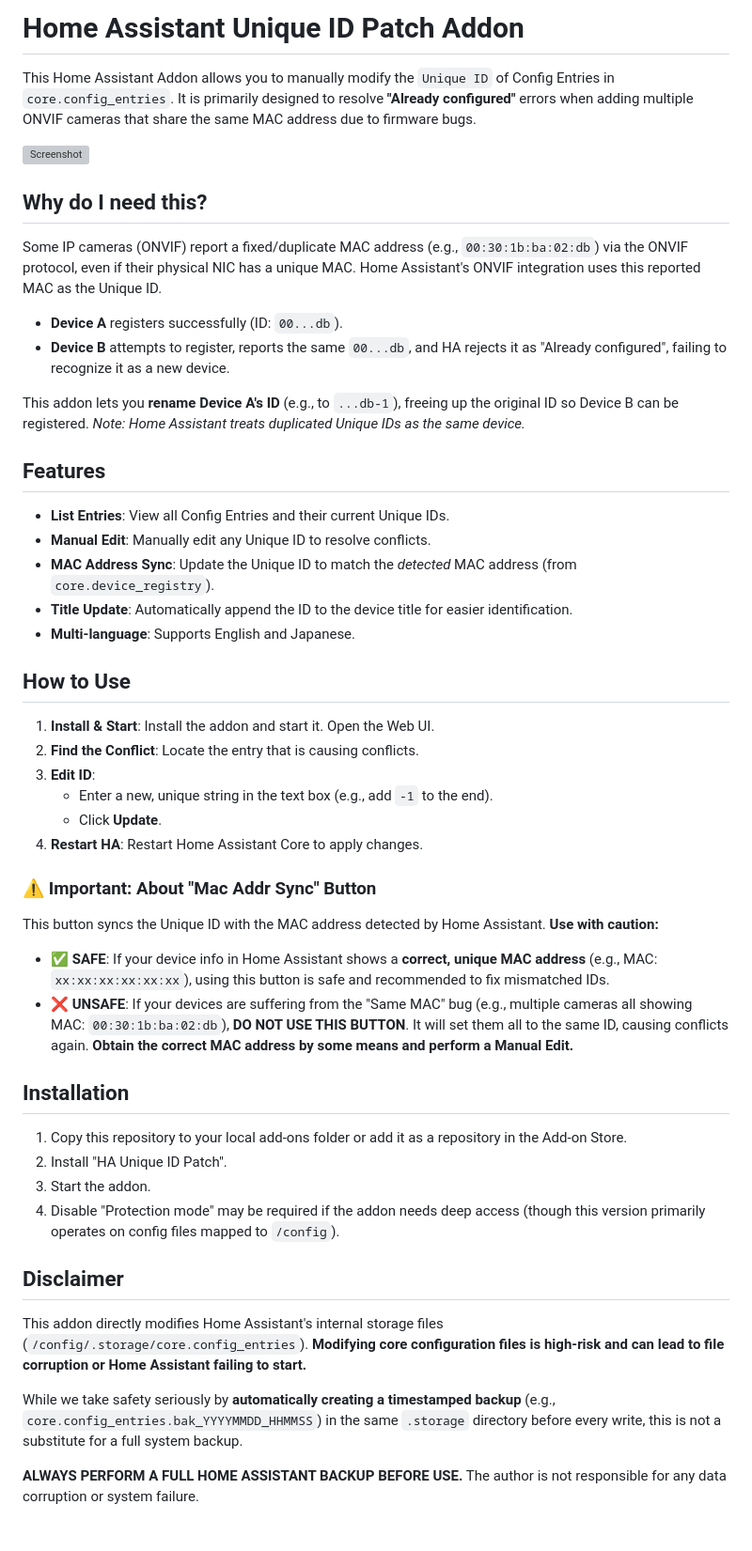
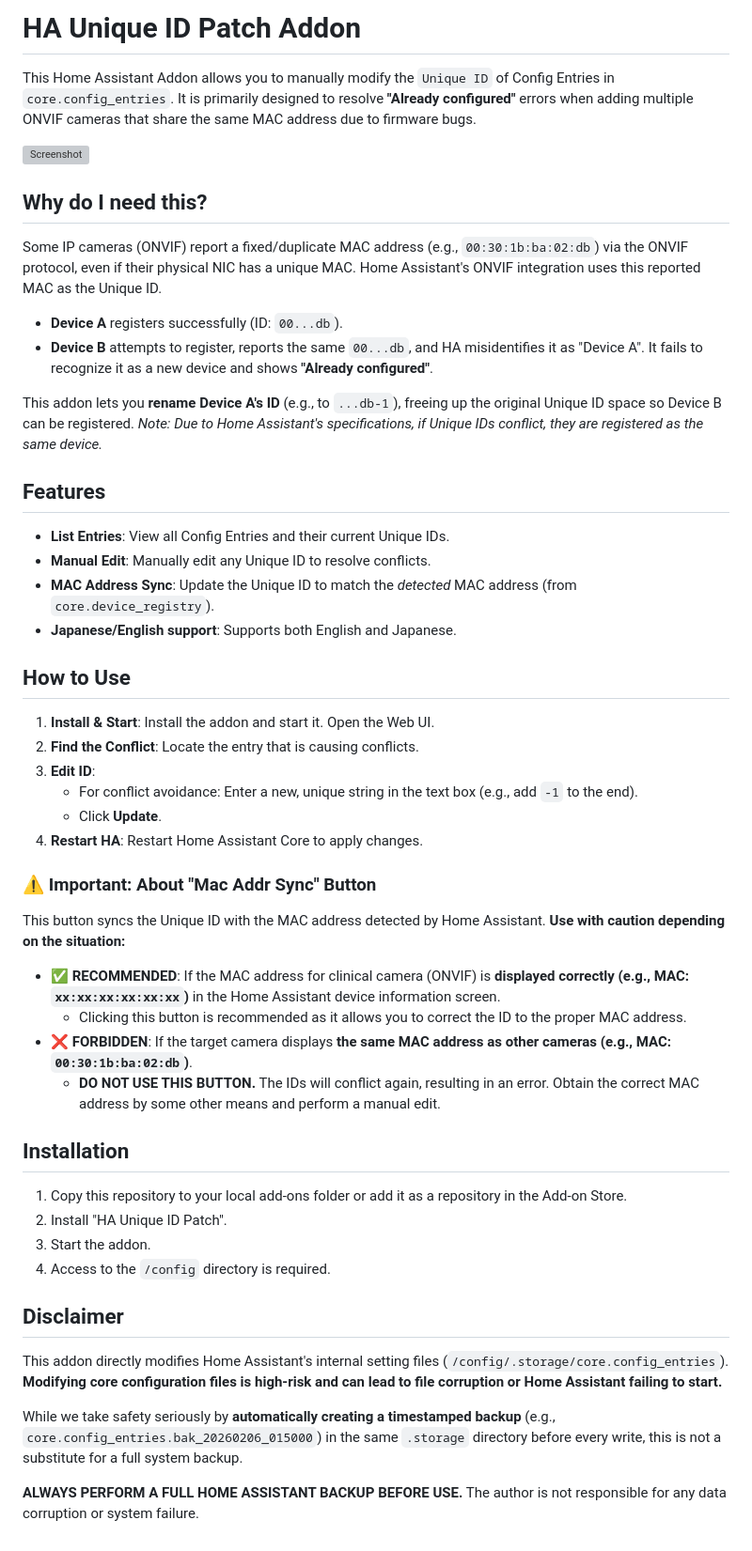
Before and after one commit to 666mk3/ha-unique-id-patch, a Markdown page: README.md, the part around the change. Shown at 94% size. GitHub-like rendering; grey boxes are pictures that could not be loaded.

Commit message:
Synchronize README updates and refine wording

```diff
--- a/README.md
+++ b/README.md
@@ -1,4 +1,4 @@
-# Home Assistant Unique ID Patch Addon
+# HA Unique ID Patch Addon
 
 This Home Assistant Addon allows you to manually modify the `Unique ID` of Config Entries in `core.config_entries`.
 It is primarily designed to resolve **"Already configured"** errors when adding multiple ONVIF cameras that share the same MAC address due to firmware bugs.
@@ -10,49 +10,50 @@ It is primarily designed to resolve **"Already configured"** errors when adding
 Some IP cameras (ONVIF) report a fixed/duplicate MAC address (e.g., `00:30:1b:ba:02:db`) via the ONVIF protocol, even if their physical NIC has a unique MAC.
 Home Assistant's ONVIF integration uses this reported MAC as the Unique ID.
 - **Device A** registers successfully (ID: `00...db`).
-- **Device B** attempts to register, reports the same `00...db`, and HA rejects it as "Already configured", failing to recognize it as a new device.
+- **Device B** attempts to register, reports the same `00...db`, and HA misidentifies it as "Device A". It fails to recognize it as a new device and shows **"Already configured"**.
 
-This addon lets you **rename Device A's ID** (e.g., to `...db-1`), freeing up the original ID so Device B can be registered.
-*Note: Home Assistant treats duplicated Unique IDs as the same device.*
+This addon lets you **rename Device A's ID** (e.g., to `...db-1`), freeing up the original Unique ID space so Device B can be registered.
+*Note: Due to Home Assistant's specifications, if Unique IDs conflict, they are registered as the same device.*
 
 ## Features
 
 - **List Entries**: View all Config Entries and their current Unique IDs.
 - **Manual Edit**: Manually edit any Unique ID to resolve conflicts.
 - **MAC Address Sync**: Update the Unique ID to match the *detected* MAC address (from `core.device_registry`).
-- **Title Update**: Automatically append the ID to the device title for easier identification.
-- **Multi-language**: Supports English and Japanese.
+- **Japanese/English support**: Supports both English and Japanese.
 
 ## How to Use
 
 1.  **Install & Start**: Install the addon and start it. Open the Web UI.
 2.  **Find the Conflict**: Locate the entry that is causing conflicts.
 3.  **Edit ID**:
-    - Enter a new, unique string in the text box (e.g., add `-1` to the end).
+    - For conflict avoidance: Enter a new, unique string in the text box (e.g., add `-1` to the end).
     - Click **Update**.
 4.  **Restart HA**: Restart Home Assistant Core to apply changes.
 
 ### ⚠️ Important: About "Mac Addr Sync" Button
 
 This button syncs the Unique ID with the MAC address detected by Home Assistant.
-**Use with caution:**
+**Use with caution depending on the situation:**
 
-*   **✅ SAFE**: If your device info in Home Assistant shows a **correct, unique MAC address** (e.g., MAC: `xx:xx:xx:xx:xx:xx`), using this button is safe and recommended to fix mismatched IDs.
-*   **❌ UNSAFE**: If your devices are suffering from the "Same MAC" bug (e.g., multiple cameras all showing MAC: `00:30:1b:ba:02:db`), **DO NOT USE THIS BUTTON**. It will set them all to the same ID, causing conflicts again. **Obtain the correct MAC address by some means and perform a Manual Edit.**
+*   **✅ RECOMMENDED**: If the MAC address for clinical camera (ONVIF) is **displayed correctly (e.g., MAC: `xx:xx:xx:xx:xx:xx`)** in the Home Assistant device information screen.
+    *   Clicking this button is recommended as it allows you to correct the ID to the proper MAC address.
+*   **❌ FORBIDDEN**: If the target camera displays **the same MAC address as other cameras (e.g., MAC: `00:30:1b:ba:02:db`)**.
+    *   **DO NOT USE THIS BUTTON.** The IDs will conflict again, resulting in an error. Obtain the correct MAC address by some other means and perform a manual edit.
 
 ## Installation
 
 1.  Copy this repository to your local add-ons folder or add it as a repository in the Add-on Store.
 2.  Install "HA Unique ID Patch".
 3.  Start the addon.
-4.  Disable "Protection mode" may be required if the addon needs deep access (though this version primarily operates on config files mapped to `/config`).
+4.  Access to the `/config` directory is required.
 
 ## Disclaimer
 
-This addon directly modifies Home Assistant's internal storage files (`/config/.storage/core.config_entries`).
+This addon directly modifies Home Assistant's internal setting files (`/config/.storage/core.config_entries`).
 **Modifying core configuration files is high-risk and can lead to file corruption or Home Assistant failing to start.**
 
-While we take safety seriously by **automatically creating a timestamped backup** (e.g., `core.config_entries.bak_YYYYMMDD_HHMMSS`) in the same `.storage` directory before every write, this is not a substitute for a full system backup.
+While we take safety seriously by **automatically creating a timestamped backup** (e.g., `core.config_entries.bak_20260206_015000`) in the same `.storage` directory before every write, this is not a substitute for a full system backup.
 
 **ALWAYS PERFORM A FULL HOME ASSISTANT BACKUP BEFORE USE.**
 The author is not responsible for any data corruption or system failure.
```
